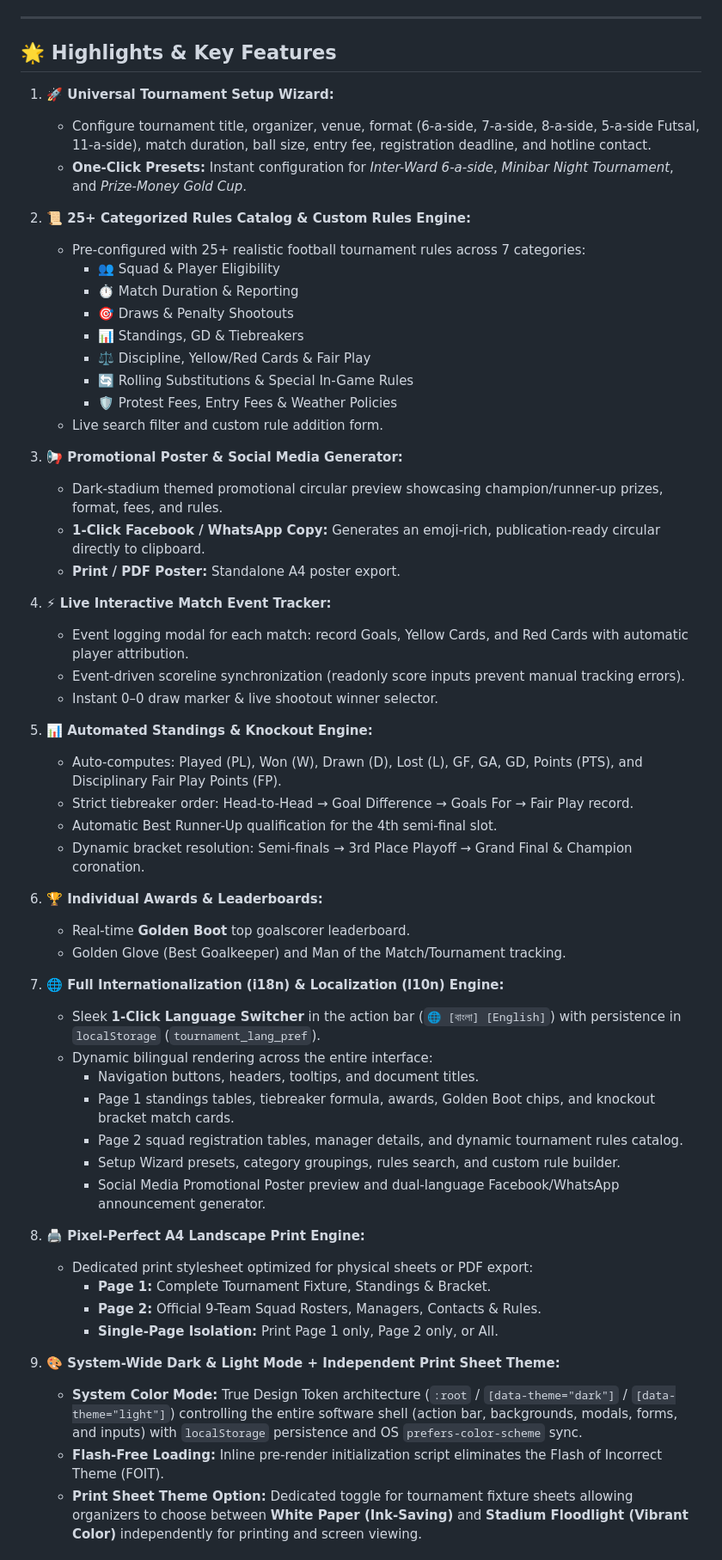
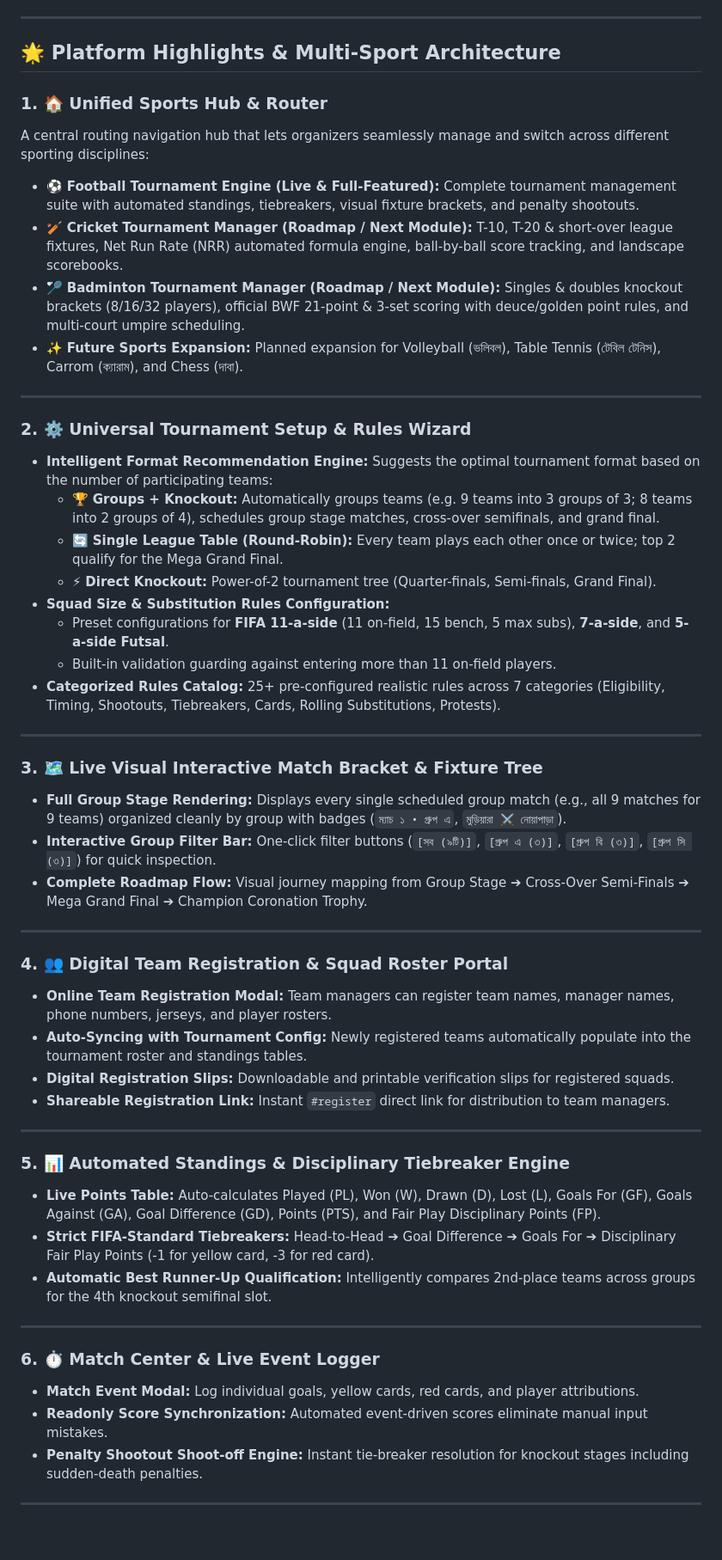
Before and after one commit to rakibulhasanrihad10/tournament_manager, a Markdown page: README.md, the part around one of its changes. Shown at 86% size. GitHub-like rendering; blank space fills up the shorter version.

Commit message:
docs: Update README with Sports Hub & Multi-Sport platform architecture

```diff
--- a/README.md
+++ b/README.md
@@ -9,59 +10,55 @@ An offline-first, client-side, interactive tournament management platform and pr
 
 ---
 
-## 🌟 Highlights & Key Features
+## 🌟 Platform Highlights & Multi-Sport Architecture
 
-1. **🚀 Universal Tournament Setup Wizard:**
-   - Configure tournament title, organizer, venue, format (6-a-side, 7-a-side, 8-a-side, 5-a-side Futsal, 11-a-side), match duration, ball size, entry fee, registration deadline, and hotline contact.
-   - **One-Click Presets:** Instant configuration for *Inter-Ward 6-a-side*, *Minibar Night Tournament*, and *Prize-Money Gold Cup*.
+### 1. 🏠 Unified Sports Hub & Router
+A central routing navigation hub that lets organizers seamlessly manage and switch across different sporting disciplines:
+- ⚽ **Football Tournament Engine (Live & Full-Featured):** Complete tournament management suite with automated standings, tiebreakers, visual fixture brackets, and penalty shootouts.
+- 🏏 **Cricket Tournament Manager (Roadmap / Next Module):** T-10, T-20 & short-over league fixtures, Net Run Rate (NRR) automated formula engine, ball-by-ball score tracking, and landscape scorebooks.
+- 🏸 **Badminton Tournament Manager (Roadmap / Next Module):** Singles & doubles knockout brackets (8/16/32 players), official BWF 21-point & 3-set scoring with deuce/golden point rules, and multi-court umpire scheduling.
+- ✨ **Future Sports Expansion:** Planned expansion for Volleyball (ভলিবল), Table Tennis (টেবিল টেনিস), Carrom (ক্যারাম), and Chess (দাবা).
 
-2. **📜 25+ Categorized Rules Catalog & Custom Rules Engine:**
-   - Pre-configured with 25+ realistic football tournament rules across 7 categories:
-     - 👥 Squad & Player Eligibility
-     - ⏱️ Match Duration & Reporting
-     - 🎯 Draws & Penalty Shootouts
-     - 📊 Standings, GD & Tiebreakers
-     - ⚖️ Discipline, Yellow/Red Cards & Fair Play
-     - 🔄 Rolling Substitutions & Special In-Game Rules
-     - 🛡️ Protest Fees, Entry Fees & Weather Policies
-   - Live search filter and custom rule addition form.
+---
 
-3. **📢 Promotional Poster & Social Media Generator:**
-   - Dark-stadium themed promotional circular preview showcasing champion/runner-up prizes, format, fees, and rules.
-   - **1-Click Facebook / WhatsApp Copy:** Generates an emoji-rich, publication-ready circular directly to clipboard.
-   - **Print / PDF Poster:** Standalone A4 poster export.
+### 2. ⚙️ Universal Tournament Setup & Rules Wizard
+- **Intelligent Format Recommendation Engine:** Suggests the optimal tournament format based on the number of participating teams:
+  - 🏆 **Groups + Knockout:** Automatically groups teams (e.g. 9 teams into 3 groups of 3; 8 teams into 2 groups of 4), schedules group stage matches, cross-over semifinals, and grand final.
+  - 🔄 **Single League Table (Round-Robin):** Every team plays each other once or twice; top 2 qualify for the Mega Grand Final.
+  - ⚡ **Direct Knockout:** Power-of-2 tournament tree (Quarter-finals, Semi-finals, Grand Final).
+- **Squad Size & Substitution Rules Configuration:**
+  - Preset configurations for **FIFA 11-a-side** (11 on-field, 15 bench, 5 max subs), **7-a-side**, and **5-a-side Futsal**.
+  - Built-in validation guarding against entering more than 11 on-field players.
+- **Categorized Rules Catalog:** 25+ pre-configured realistic rules across 7 categories (Eligibility, Timing, Shootouts, Tiebreakers, Cards, Rolling Substitutions, Protests).
 
-4. **⚡ Live Interactive Match Event Tracker:**
-   - Event logging modal for each match: record Goals, Yellow Cards, and Red Cards with automatic player attribution.
-   - Event-driven scoreline synchronization (readonly score inputs prevent manual tracking errors).
-   - Instant 0–0 draw marker & live shootout winner selector.
+---
 
-5. **📊 Automated Standings & Knockout Engine:**
-   - Auto-computes: Played (PL), Won (W), Drawn (D), Lost (L), GF, GA, GD, Points (PTS), and Disciplinary Fair Play Points (FP).
-   - Strict tiebreaker order: Head-to-Head &rarr; Goal Difference &rarr; Goals For &rarr; Fair Play record.
-   - Automatic Best Runner-Up qualification for the 4th semi-final slot.
-   - Dynamic bracket resolution: Semi-finals &rarr; 3rd Place Playoff &rarr; Grand Final & Champion coronation.
+### 3. 🗺️ Live Visual Interactive Match Bracket & Fixture Tree
+- **Full Group Stage Rendering:** Displays every single scheduled group match (e.g., all 9 matches for 9 teams) organized cleanly by group with badges (`ম্যাচ ১ • গ্রুপ এ`, `মুড়িয়ারা ⚔️ নোয়াপাড়া`).
+- **Interactive Group Filter Bar:** One-click filter buttons (`[সব (৯টি)]`, `[গ্রুপ এ (৩)]`, `[গ্রুপ বি (৩)]`, `[গ্রুপ সি (৩)]`) for quick inspection.
+- **Complete Roadmap Flow:** Visual journey mapping from Group Stage ➔ Cross-Over Semi-Finals ➔ Mega Grand Final ➔ Champion Coronation Trophy.
 
-6. **🏆 Individual Awards & Leaderboards:**
-   - Real-time **Golden Boot** top goalscorer leaderboard.
-   - Golden Glove (Best Goalkeeper) and Man of the Match/Tournament tracking.
+---
 
-7. **🌐 Full Internationalization (i18n) & Localization (l10n) Engine:**
-   - Sleek **1-Click Language Switcher** in the action bar (`🌐 [বাংলা] [English]`) with persistence in `localStorage` (`tournament_lang_pref`).
-   - Dynamic bilingual rendering across the entire interface:
-     - Navigation buttons, headers, tooltips, and document titles.
-     - Page 1 standings tables, tiebreaker formula, awards, Golden Boot chips, and knockout bracket match cards.
-     - Page 2 squad registration tables, manager details, and dynamic tournament rules catalog.
-     - Setup Wizard presets, category groupings, rules search, and custom rule builder.
-     - Social Media Promotional Poster preview and dual-language Facebook/WhatsApp announcement generator.
+### 4. 👥 Digital Team Registration & Squad Roster Portal
+- **Online Team Registration Modal:** Team managers can register team names, manager names, phone numbers, jerseys, and player rosters.
+- **Auto-Syncing with Tournament Config:** Newly registered teams automatically populate into the tournament roster and standings tables.
+- **Digital Registration Slips:** Downloadable and printable verification slips for registered squads.
+- **Shareable Registration Link:** Instant `#register` direct link for distribution to team managers.
 
-8. **🖨️ Pixel-Perfect A4 Landscape Print Engine:**
-   - Dedicated print stylesheet optimized for physical sheets or PDF export:
-     - **Page 1:** Complete Tournament Fixture, Standings & Bracket.
-     - **Page 2:** Official 9-Team Squad Rosters, Managers, Contacts & Rules.
-     - **Single-Page Isolation:** Print Page 1 only, Page 2 only, or All.
+---
 
-9. **🎨 System-Wide Dark & Light Mode + Independent Print Sheet Theme:**
-   - **System Color Mode:** True Design Token architecture (`:root` / `[data-theme="dark"]` / `[data-theme="light"]`) controlling the entire software shell (action bar, backgrounds, modals, forms, and inputs) with `localStorage` persistence and OS `prefers-color-scheme` sync.
-   - **Flash-Free Loading:** Inline pre-render initialization script eliminates the Flash of Incorrect Theme (FOIT).
-   - **Print Sheet Theme Option:** Dedicated toggle for tournament fixture sheets allowing organizers to choose between **White Paper (Ink-Saving)** and **Stadium Floodlight (Vibrant Color)** independently for printing and screen viewing.
+### 5. 📊 Automated Standings & Disciplinary Tiebreaker Engine
+- **Live Points Table:** Auto-calculates Played (PL), Won (W), Drawn (D), Lost (L), Goals For (GF), Goals Against (GA), Goal Difference (GD), Points (PTS), and Fair Play Disciplinary Points (FP).
+- **Strict FIFA-Standard Tiebreakers:** Head-to-Head ➔ Goal Difference ➔ Goals For ➔ Disciplinary Fair Play Points (-1 for yellow card, -3 for red card).
+- **Automatic Best Runner-Up Qualification:** Intelligently compares 2nd-place teams across groups for the 4th knockout semifinal slot.
+
+---
+
+### 6. ⏱️ Match Center & Live Event Logger
+- **Match Event Modal:** Log individual goals, yellow cards, red cards, and player attributions.
+- **Readonly Score Synchronization:** Automated event-driven scores eliminate manual input mistakes.
+- **Penalty Shootout Shoot-off Engine:** Instant tie-breaker resolution for knockout stages including sudden-death penalties.
+
+---
+
```
Also changed, not shown: other parts of README.md (+87 -43 lines).
